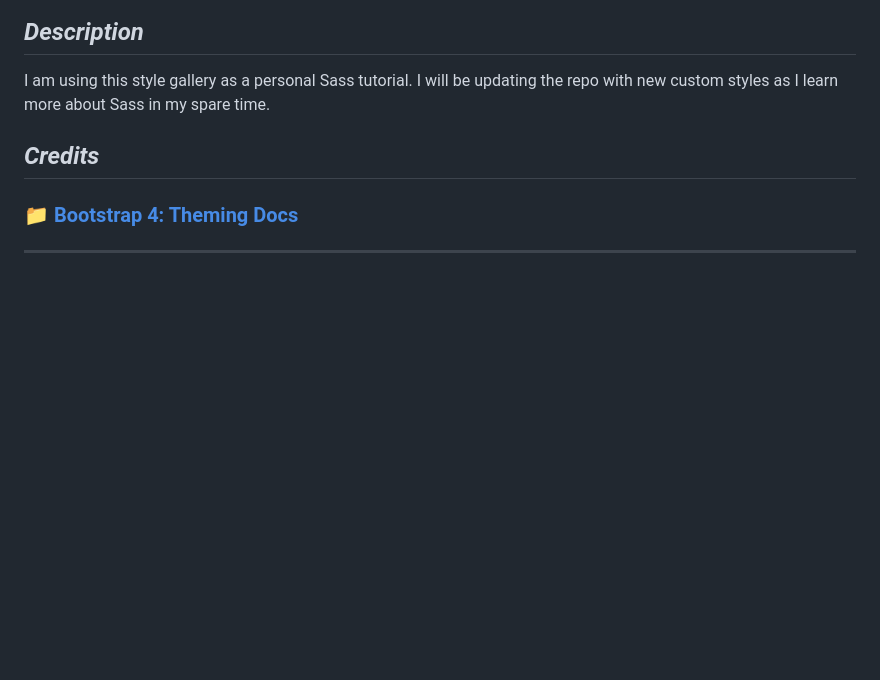
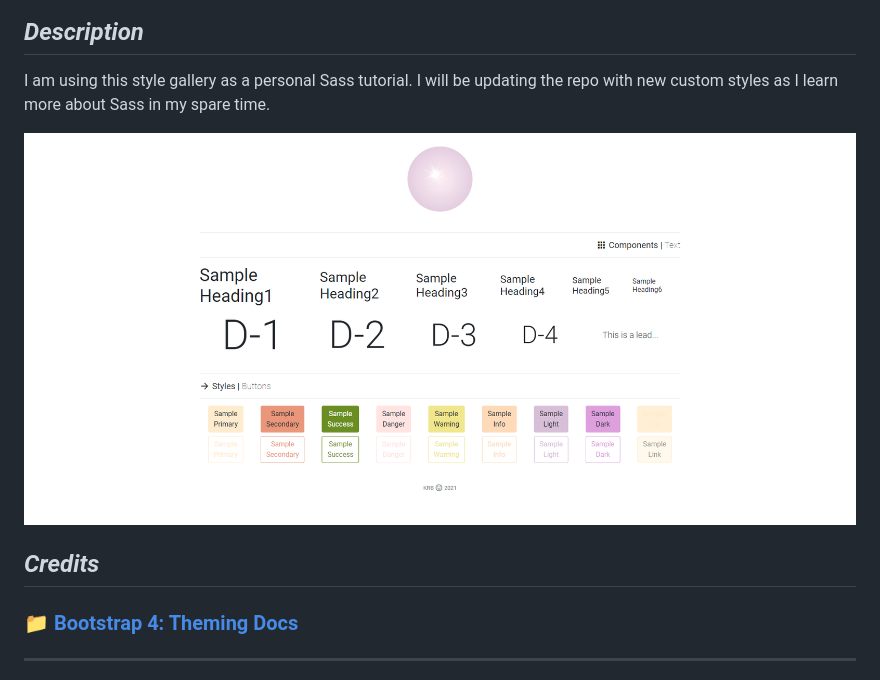
Before and after one commit to katsign/sass, a Markdown page: README.md, the part around the change. GitHub-like rendering; pictures changed too: assets/screenshots/ss1.png (added); blank space fills up the shorter version.

Commit message:
ss add + readme update

```diff
--- a/README.md
+++ b/README.md
@@ -4,6 +4,7 @@
 ## *Description*
 I am using this style gallery as a personal Sass tutorial. I will be updating the repo with new custom styles as I learn more about Sass in my spare time.
 
+![Screenshot of Homepage](./assets/screenshots/ss1.png)
 
 ## *Credits*
 ### :file_folder: [Bootstrap 4: Theming Docs](https://getbootstrap.com/docs/4.0/getting-started/theming/)
```
